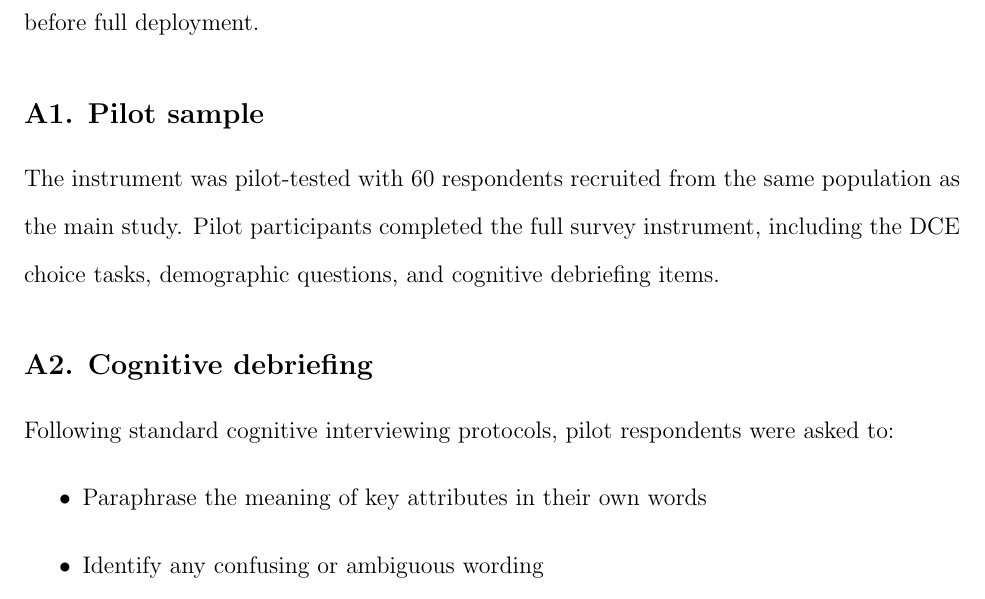
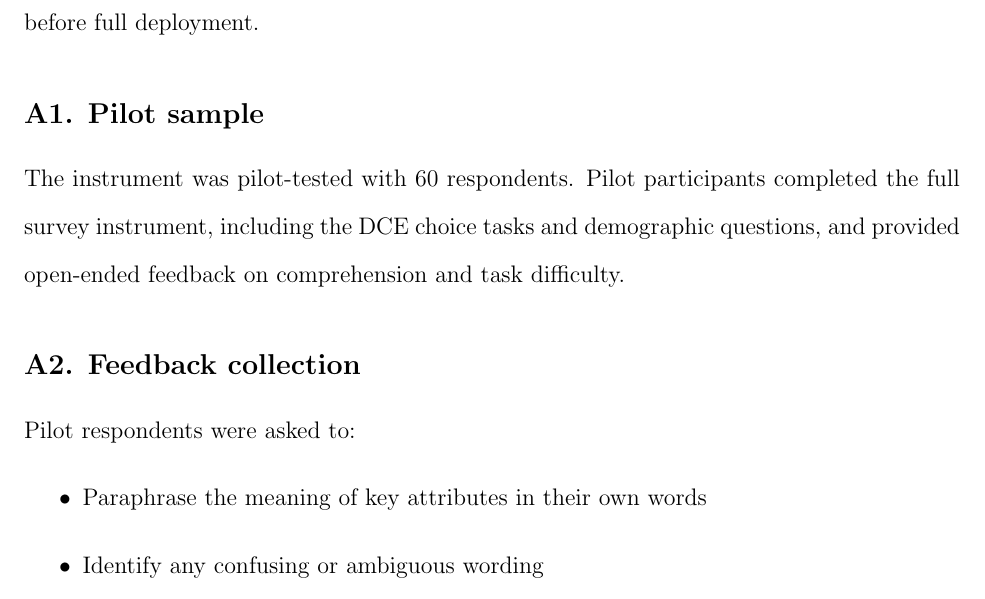
Before and after one commit to yichao2022/DelaySensitivity_VaccineChoice, a LaTeX paper (manuscript/main.tex, which reads manuscript/appendix_a_pilot_test.tex): part of page 38 of 51, cut so that both start at the same text. Compiled offline with pdfLaTeX.

Commit message:
fix: Appendix A — 'side-effect probabilities' → 'side-effect profiles'; tone down formal 'cognitive interviewing protocols' language to match actual pilot procedure

```diff
--- a/manuscript/appendix_a_pilot_test.tex
+++ b/manuscript/appendix_a_pilot_test.tex
@@ -5,11 +5,11 @@ This appendix describes the pilot testing procedures used to refine the DCE inst
 
 \subsection*{A1. Pilot sample}
 
-The instrument was pilot-tested with 60 respondents recruited from the same population as the main study. Pilot participants completed the full survey instrument, including the DCE choice tasks, demographic questions, and cognitive debriefing items.
+The instrument was pilot-tested with 60 respondents. Pilot participants completed the full survey instrument, including the DCE choice tasks and demographic questions, and provided open-ended feedback on comprehension and task difficulty.
 
-\subsection*{A2. Cognitive debriefing}
+\subsection*{A2. Feedback collection}
 
-Following standard cognitive interviewing protocols, pilot respondents were asked to:
+Pilot respondents were asked to:
 \begin{itemize}
     \item Paraphrase the meaning of key attributes in their own words
     \item Identify any confusing or ambiguous wording
```
Also changed, not shown: manuscript/appendix_a_pilot_test.tex (2 more changed lines).
